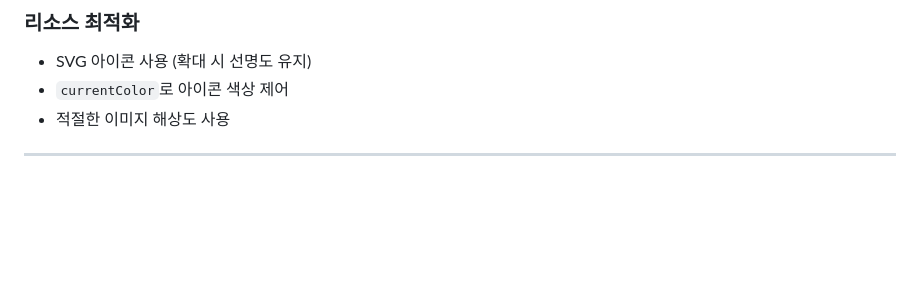
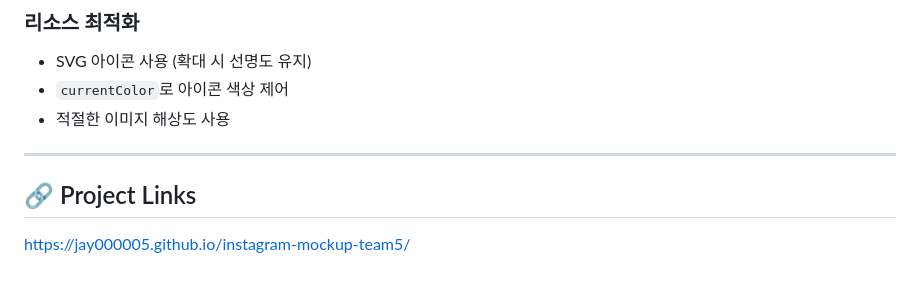
Before and after one commit to Jay000005/InstagramMokup_team5, a Markdown page: README.md, the part around the change. Rendered like a GitHub page; blank space fills up the shorter version.

Commit message:
Add project links section to README

```diff
--- a/README.md
+++ b/README.md
@@ -138,3 +138,6 @@ instagram-mockup-team5/
 - 적절한 이미지 해상도 사용
 
 ---
+
+## 🔗 Project Links
+https://jay000005.github.io/instagram-mockup-team5/
```
